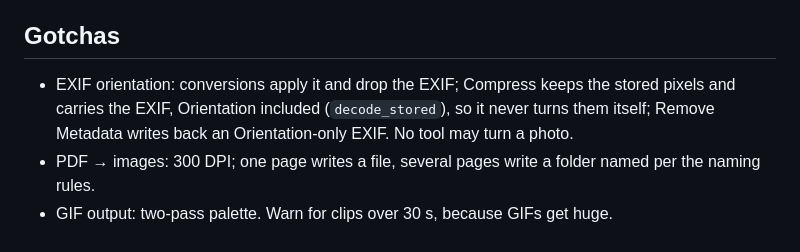
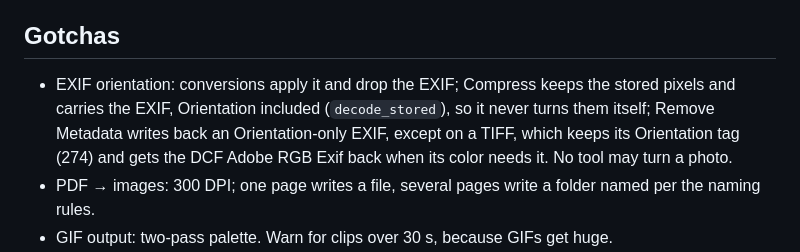
Before and after one commit to sussyswimmer/grape, a Markdown page: crates/grape-engines/CLAUDE.md, the part around the change. GitHub-like rendering.

```diff
--- a/crates/grape-engines/CLAUDE.md
+++ b/crates/grape-engines/CLAUDE.md
@@ -46,7 +46,7 @@ tests/              real conversions on fixtures generated in each test (no fixt
 Pure functions in `media/args.rs`: `passes(src, to, &Probe, out, palette) -> Result<Vec<Pass>, Missing>`, from what `ffprobe` said (`media/probe.rs`). Unit-test the exact argv, and keep the invariants: both whitelists, `file:` URLs, a forced `-f`, and only the temp path as output. The arguments are in `docs/ENGINES.md`. Hardware encoders come later: then an `EncoderCaps`, probed once with a test encode, picks them, with x264 as the fallback.
 
 ## Gotchas
-- EXIF orientation: conversions apply it and drop the EXIF; Compress keeps the stored pixels and carries the EXIF, Orientation included (`decode_stored`), so it never turns them itself; Remove Metadata writes back an Orientation-only EXIF. No tool may turn a photo.
+- EXIF orientation: conversions apply it and drop the EXIF; Compress keeps the stored pixels and carries the EXIF, Orientation included (`decode_stored`), so it never turns them itself; Remove Metadata writes back an Orientation-only EXIF, except on a TIFF, which keeps its Orientation tag (274) and gets the DCF Adobe RGB Exif back when its color needs it. No tool may turn a photo.
 - PDF → images: 300 DPI; one page writes a file, several pages write a folder named per the naming rules.
 - GIF output: two-pass palette. Warn for clips over 30 s, because GIFs get huge.
 - Archives: reject entries with `..` or absolute paths (zip-slip). Cap total extracted size (decompression bombs).
```
Also changed, not shown: docs/ENGINES.md (+1 -1 lines).
